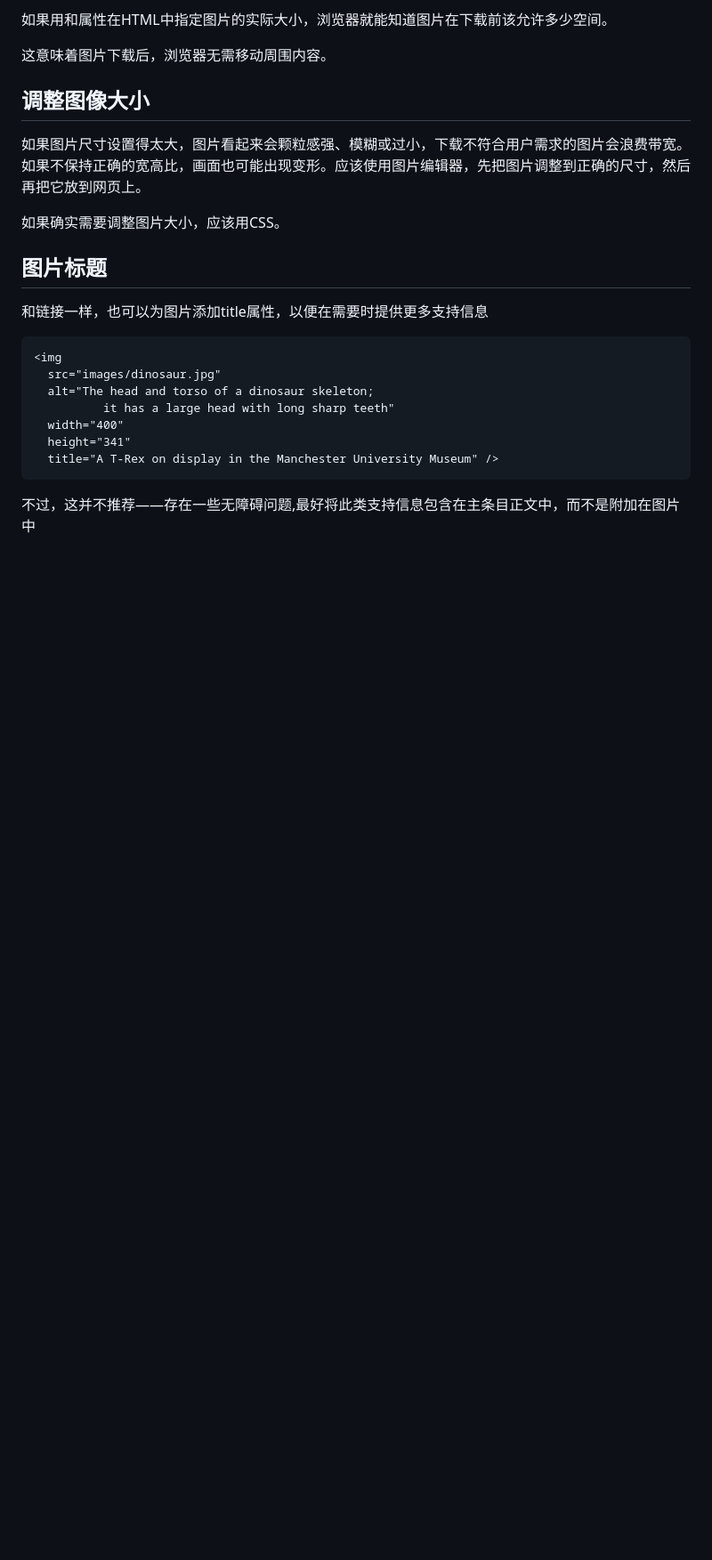
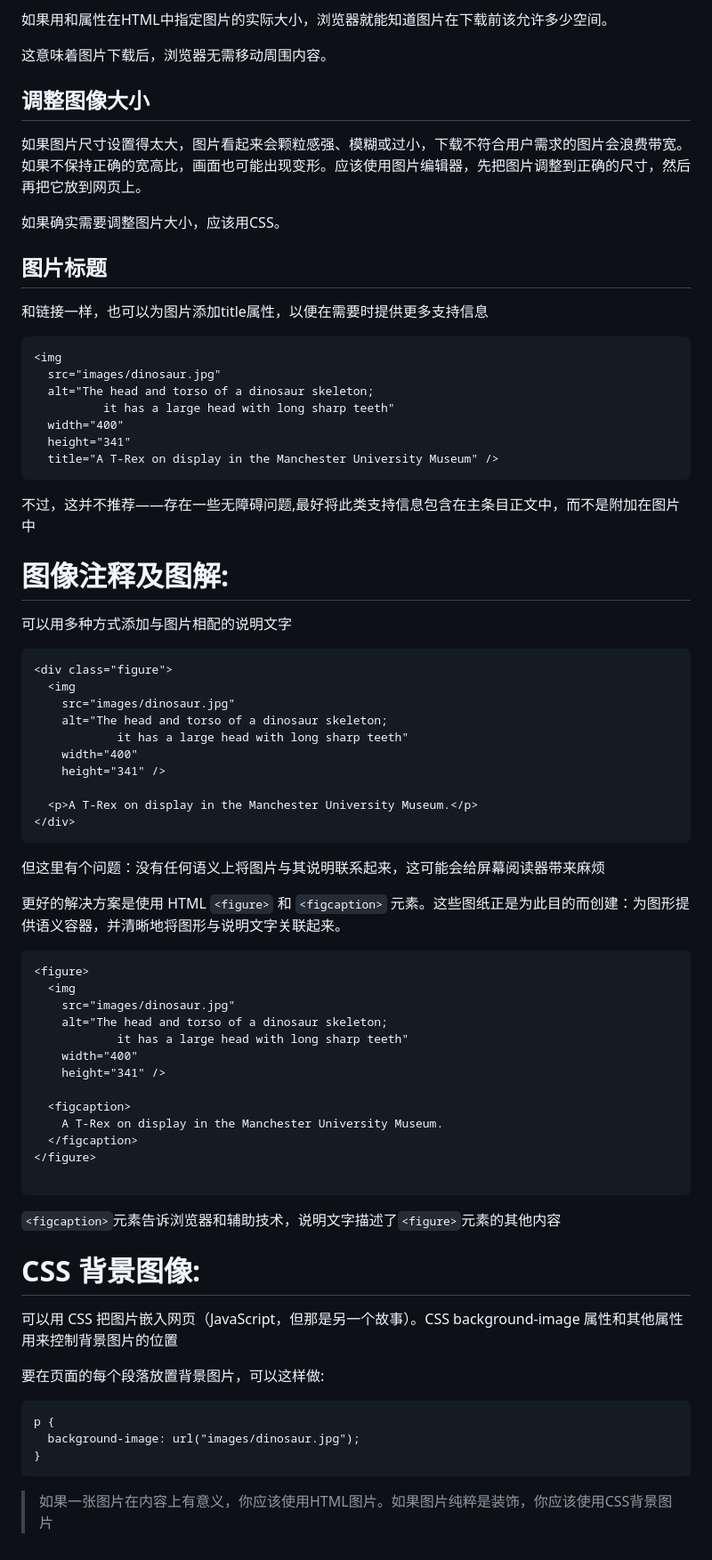
Before and after one commit to KanMiu0721/self-study, a Markdown page: HTML/9-图片.md, the part around the change. Shown at 89% size. Rendered like a GitHub page; blank space fills up the shorter version.

Commit message:
test:image

````diff
--- a/HTML/9-图片.md
+++ b/HTML/9-图片.md
@@ -84,3 +84,50 @@ alt的价值是图像的文字描述，适用于图像无法被看到/显示，
 ```
 
 不过，这并不推荐——存在一些无障碍问题,最好将此类支持信息包含在主条目正文中，而不是附加在图片中
+
+# 图像注释及图解:
+可以用多种方式添加与图片相配的说明文字
+```
+<div class="figure">
+  <img
+    src="images/dinosaur.jpg"
+    alt="The head and torso of a dinosaur skeleton;
+            it has a large head with long sharp teeth"
+    width="400"
+    height="341" />
+
+  <p>A T-Rex on display in the Manchester University Museum.</p>
+</div>
+```
+但这里有个问题：没有任何语义上将图片与其说明联系起来，这可能会给屏幕阅读器带来麻烦
+
+更好的解决方案是使用 HTML `<figure>` 和 `<figcaption>` 元素。这些图纸正是为此目的而创建：为图形提供语义容器，并清晰地将图形与说明文字关联起来。
+
+```
+<figure>
+  <img
+    src="images/dinosaur.jpg"
+    alt="The head and torso of a dinosaur skeleton;
+            it has a large head with long sharp teeth"
+    width="400"
+    height="341" />
+
+  <figcaption>
+    A T-Rex on display in the Manchester University Museum.
+  </figcaption>
+</figure>
+
+```
+`<figcaption>`元素告诉浏览器和辅助技术，说明文字描述了`<figure>`元素的其他内容
+
+
+# CSS 背景图像:
+可以用 CSS 把图片嵌入网页（JavaScript，但那是另一个故事）。CSS background-image 属性和其他属性用来控制背景图片的位置
+
+要在页面的每个段落放置背景图片，可以这样做:
+```
+p {
+  background-image: url("images/dinosaur.jpg");
+}
+```
+>如果一张图片在内容上有意义，你应该使用HTML图片。如果图片纯粹是装饰，你应该使用CSS背景图片
````
